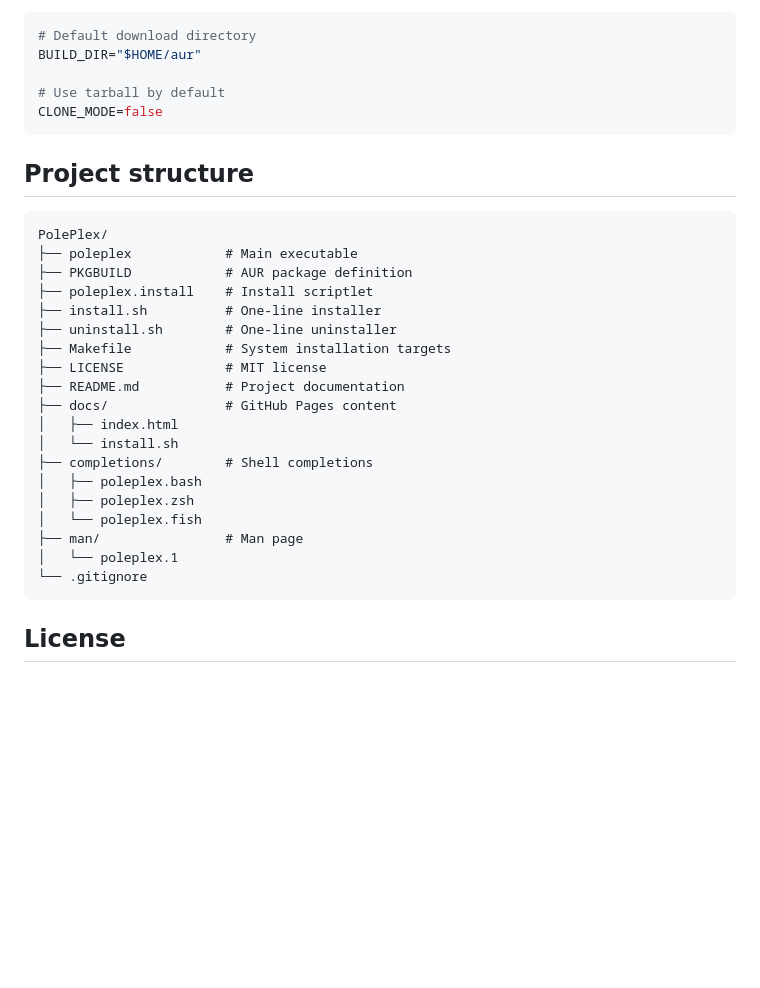
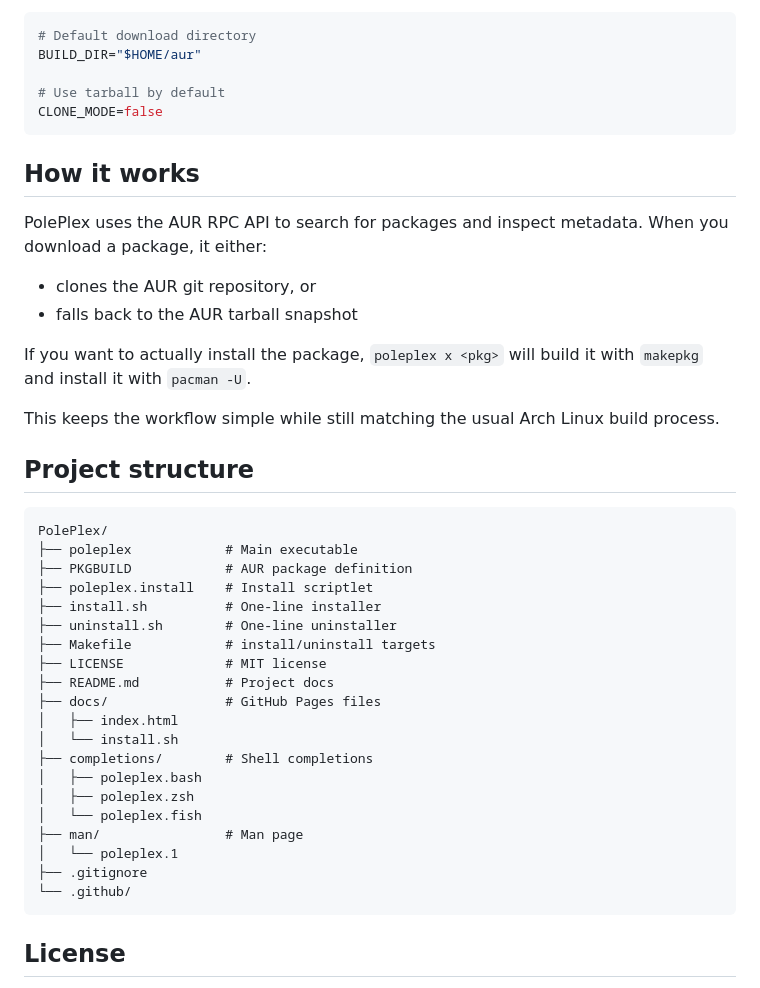
Before and after one commit to RidelLazor/PolePlex, a Markdown page: README.md, the part around one of its changes. Drawn GitHub-style; blank space fills up the shorter version.

````diff
--- a/README.md
+++ b/README.md
@@ -140,6 +176,17 @@ BUILD_DIR="$HOME/aur"
 # Use tarball by default
 CLONE_MODE=false
 ```
+
+## How it works
+
+PolePlex uses the AUR RPC API to search for packages and inspect metadata. When you download a package, it either:
+
+- clones the AUR git repository, or
+- falls back to the AUR tarball snapshot
+
+If you want to actually install the package, `poleplex x <pkg>` will build it with `makepkg` and install it with `pacman -U`.
+
+This keeps the workflow simple while still matching the usual Arch Linux build process.
 
 ## Project structure
 
@@ -150,10 +197,10 @@ PolePlex/
 ├── poleplex.install    # Install scriptlet
 ├── install.sh          # One-line installer
 ├── uninstall.sh        # One-line uninstaller
-├── Makefile            # System installation targets
+├── Makefile            # install/uninstall targets
 ├── LICENSE             # MIT license
-├── README.md           # Project documentation
-├── docs/               # GitHub Pages content
+├── README.md           # Project docs
+├── docs/               # GitHub Pages files
 │   ├── index.html
 │   └── install.sh
 ├── completions/        # Shell completions
@@ -162,7 +209,8 @@ PolePlex/
 │   └── poleplex.fish
 ├── man/                # Man page
 │   └── poleplex.1
-└── .gitignore
+├── .gitignore
+└── .github/
 ```
 
 ## License
````
Also changed, not shown: other parts of README.md (+76 -40 lines).
